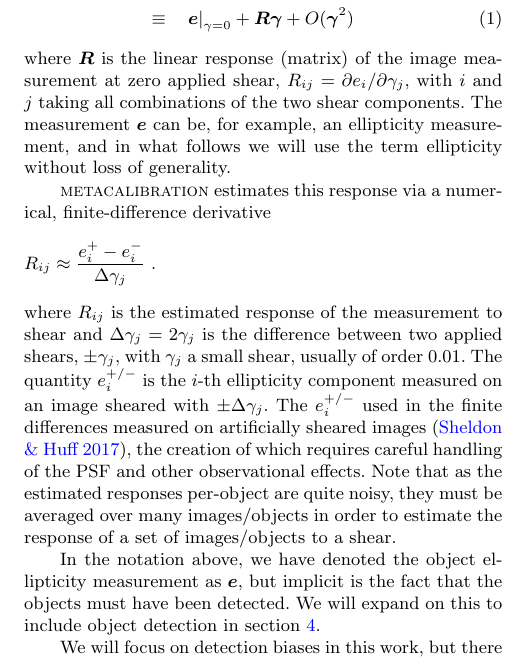
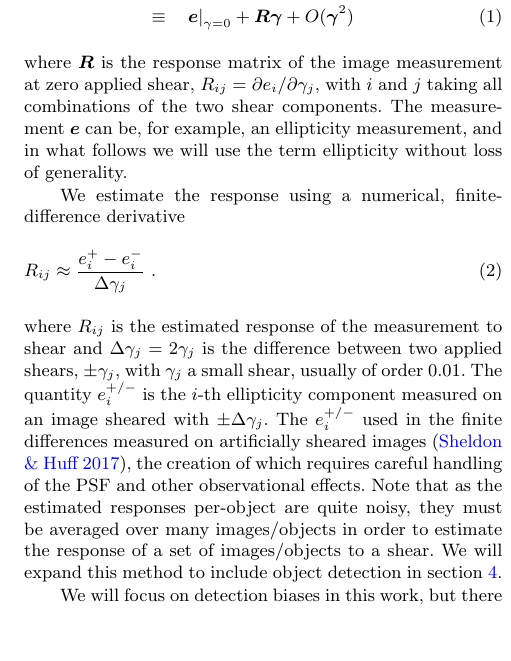
Before and after one commit to esheldon/metadetect-paper, a LaTeX paper (mdet.tex): part of one column of page 3 of 13, cut so that both start at the same text, the shorter picture padded with empty space. Compiled offline with pdfLaTeX; a LaTeX package or settings file that is missing is left out.

Commit message:
more text tweaks

```diff
--- a/mdet.tex
+++ b/mdet.tex
@@ -321,16 +321,16 @@ applied shear $\boldsymbol{\gamma}$, we can expand a measurement $\boldsymbol{e}
                            \boldsymbol{R} \boldsymbol\gamma +
                            O(\boldsymbol\gamma^2)
 \end{eqnarray}
-where $\boldsymbol{R}$ is the linear response (matrix) of the image measurement
+where $\boldsymbol{R}$ is the response matrix of the image measurement
 at zero applied shear, $R_{ij}=\partial e_i /\partial \gamma_j$, with $i$ and
 $j$ taking all combinations of the two shear components.  The measurement
 $\boldsymbol{e}$ can be, for example,  an ellipticity measurement, and in what
 follows we will use the term ellipticity without loss of generality.
 
-\mcal\ estimates this response via a numerical, finite-difference derivative
-\begin{displaymath}
+We estimate the response using a numerical, finite-difference derivative
+\begin{equation}
 R_{ij} \approx \frac{e_i^{+} - e_i^{-}}{\Delta\gamma_j}\ .
-\end{displaymath}
+\end{equation}
 where $R_{ij}$ is the estimated response of the measurement to shear and
 $\Delta\gamma_j = 2 \gamma_j$ is the difference between two applied shears,
 $\pm \gamma_j$, with $\gamma_j$ a small shear, usually of order 0.01. The
@@ -341,10 +341,7 @@ the creation of which requires careful handling of the PSF and other
 observational effects.  Note that as the estimated responses per-object are
 quite noisy, they must be averaged over many images/objects in order to
 estimate the response of a set of images/objects to a shear.
-
-In the notation above, we have denoted the object ellipticity measurement as
-$\boldsymbol{e}$, but implicit is the fact that the objects must have been
-detected.  We will expand on this to include object detection in section
+We will expand this method to include object detection in section
 \ref{sec:mitigate}.
 
 We will focus on detection biases in this work, but there are a number of steps
```
